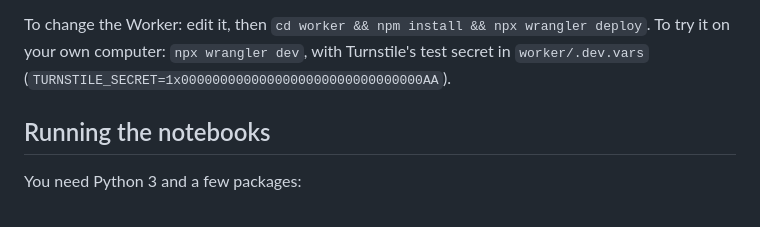
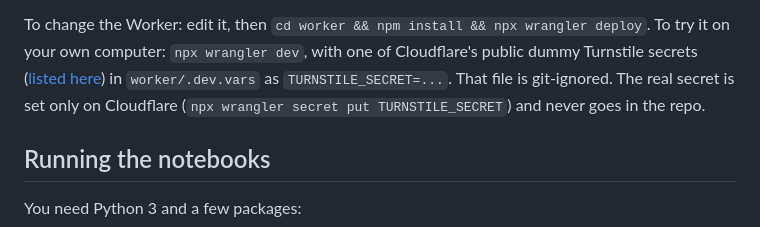
Before and after one commit to panahovf/econnobel, a Markdown page: README.md, the part around the change. Rendered like a GitHub page.

Commit message:
README: point to Cloudflare's dummy Turnstile keys instead of quoting one
Co-Authored-By: Claude Opus 5.5 <noreply@anthropic.com>

```diff
--- a/README.md
+++ b/README.md
@@ -42,8 +42,10 @@ The page sends votes to a Cloudflare Worker (`worker/src/index.js`), which keeps
 - Voting closes by itself on Monday 12 October 2026 at 5:45 a.m. ET.
 
 To change the Worker: edit it, then `cd worker && npm install && npx wrangler deploy`. To try it on your own
-computer: `npx wrangler dev`, with Turnstile's test secret in `worker/.dev.vars`
-(`TURNSTILE_SECRET=1x0000000000000000000000000000000AA`).
+computer: `npx wrangler dev`, with one of Cloudflare's public dummy Turnstile secrets
+([listed here](https://developers.cloudflare.com/turnstile/troubleshooting/testing/)) in `worker/.dev.vars`
+as `TURNSTILE_SECRET=...`. That file is git-ignored. The real secret is set only on Cloudflare
+(`npx wrangler secret put TURNSTILE_SECRET`) and never goes in the repo.
 
 ## Running the notebooks
 
```
